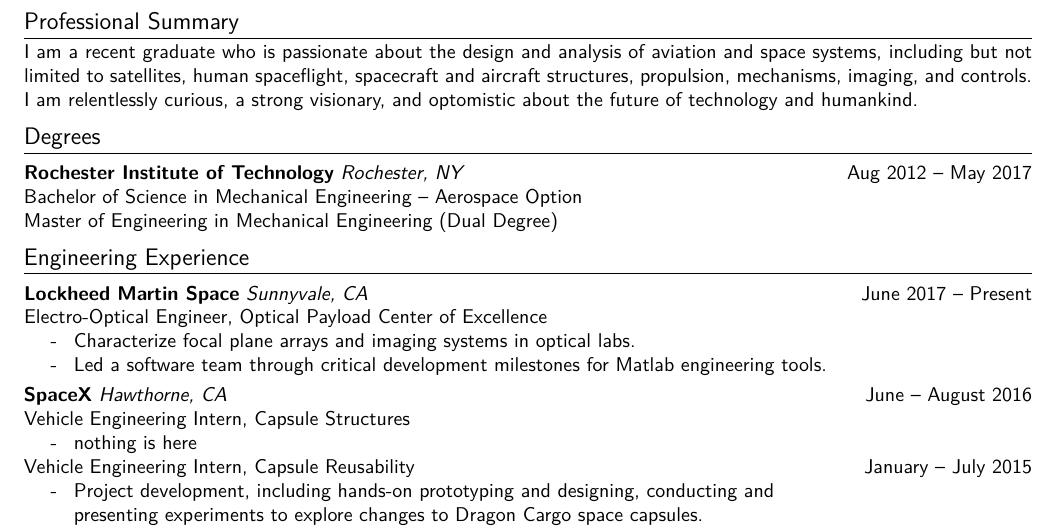
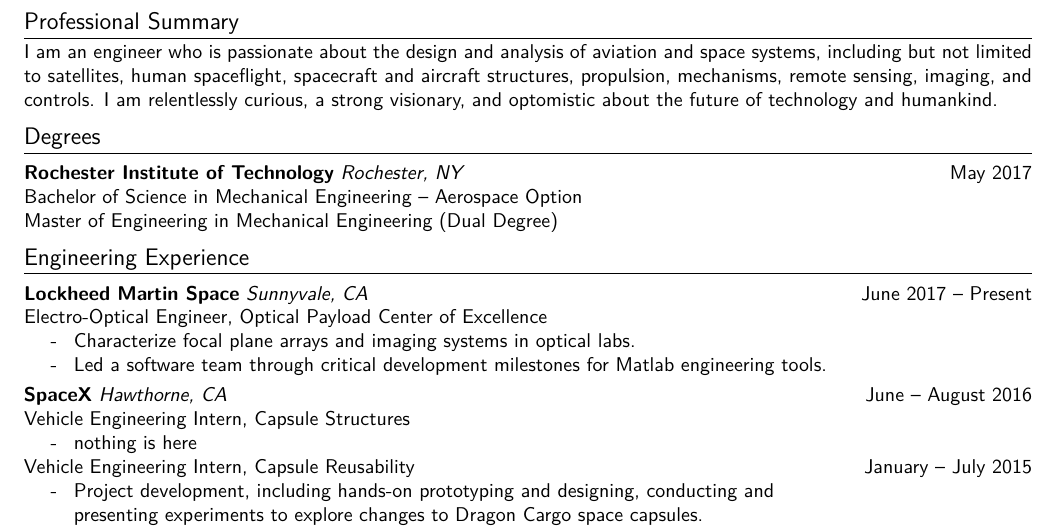
Before and after one commit to runphilrun/resume, a LaTeX CV (resume.tex): part of page 1 of 2, cut so that both start at the same text. Compiled offline with pdfLaTeX.

Commit message:
refinement

```diff
--- a/resume.tex
+++ b/resume.tex
@@ -28,14 +28,14 @@
 }
 
 \section{Professional Summary}
-I am a recent graduate who is passionate about the design and analysis of
+I am an engineer who is passionate about the design and analysis of
 aviation and space systems, including but not limited to satellites, human
-spaceflight, spacecraft and aircraft structures, propulsion, mechanisms,
+spaceflight, spacecraft and aircraft structures, propulsion, mechanisms, remote sensing,
 imaging, and controls. I am relentlessly curious, a strong visionary, and
 optomistic about the future of technology and humankind.
 
 \section{Degrees}
-\headerwithlabel{Rochester Institute of Technology}{Rochester, NY}{Aug 2012 -- May 2017}
+\headerwithlabel{Rochester Institute of Technology}{Rochester, NY}{May 2017}
 Bachelor of Science in Mechanical Engineering -- Aerospace Option \\
 Master of Engineering in Mechanical Engineering (Dual Degree)
 
```
Also changed, not shown: resume.pdf.
